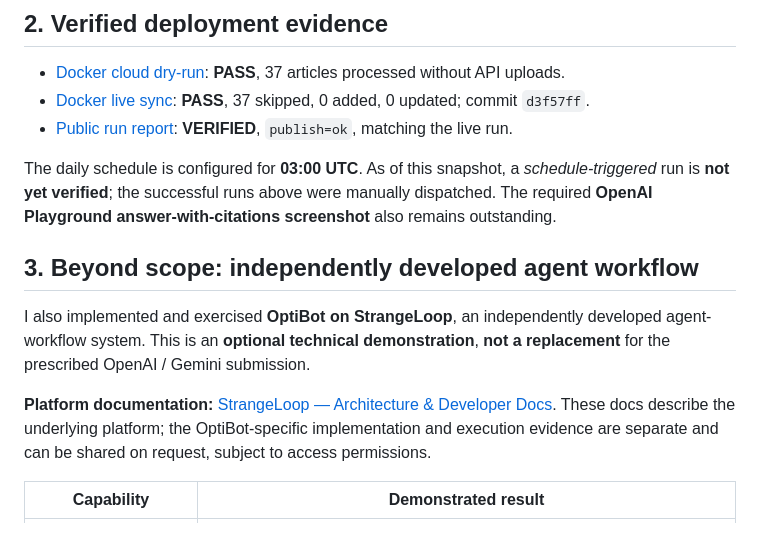
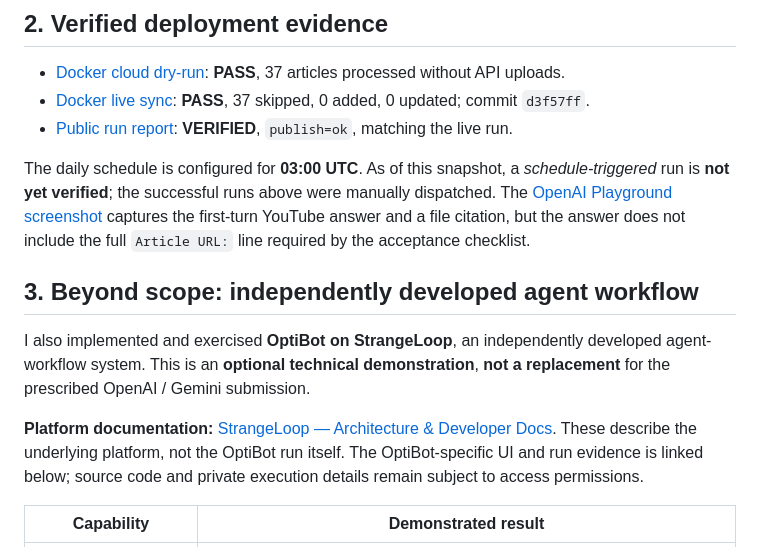
Before and after one commit to giahuydo/rillmark, a Markdown page: docs/engineering-decisions-and-alternatives.md, the part around one of its changes. Drawn GitHub-style.

```diff
--- a/docs/engineering-decisions-and-alternatives.md
+++ b/docs/engineering-decisions-and-alternatives.md
@@ -22,13 +22,13 @@ Other hosting options—including Railway, Fly.io, AWS, and GCP—were considere
 - [Docker live sync](https://github.com/giahuydo/rillmark/actions/runs/41178971431): **PASS**, 37 skipped, 0 added, 0 updated; commit `d3f57ff`.
 - [Public run report](https://gist.github.com/giahuydo/4968a3eec9704d752fbacb239964ee21): **VERIFIED**, `publish=ok`, matching the live run.
 
-The daily schedule is configured for **03:00 UTC**. As of this snapshot, a *schedule-triggered* run is **not yet verified**; the successful runs above were manually dispatched. The required **OpenAI Playground answer-with-citations screenshot** also remains outstanding.
+The daily schedule is configured for **03:00 UTC**. As of this snapshot, a *schedule-triggered* run is **not yet verified**; the successful runs above were manually dispatched. The [OpenAI Playground screenshot](screenshots/openai/optibot-youtube-playground.png) captures the first-turn YouTube answer and a file citation, but the answer does not include the full `Article URL:` line required by the acceptance checklist.
 
 ## 3. Beyond scope: independently developed agent workflow
 
 I also implemented and exercised **OptiBot on StrangeLoop**, an independently developed agent-workflow system. This is an **optional technical demonstration**, **not a replacement** for the prescribed OpenAI / Gemini submission.
 
-**Platform documentation:** [StrangeLoop — Architecture & Developer Docs](https://agent-platform-docs-sable.vercel.app/). These docs describe the underlying platform; the OptiBot-specific implementation and execution evidence are separate and can be shared on request, subject to access permissions.
+**Platform documentation:** [StrangeLoop — Architecture & Developer Docs](https://agent-platform-docs-sable.vercel.app/). These describe the underlying platform, not the OptiBot run itself. The OptiBot-specific UI and run evidence is linked below; source code and private execution details remain subject to access permissions.
 
 | Capability | Demonstrated result |
 | --- | --- |
```
Also changed, not shown: other parts of docs/engineering-decisions-and-alternatives.md (+18 -1 lines), README.md (+4 -2 lines), docs/README.md (+2 -2 lines), docs/screenshots/strangeloop/agent-client-youtube-answer.png (added), docs/screenshots/strangeloop/agent-configuration.png (added), docs/screenshots/strangeloop/agent-flow.png (added), docs/screenshots/strangeloop/agent-overview.png (added), docs/screenshots/strangeloop/agent-prompt.png (added), 1 other file.
